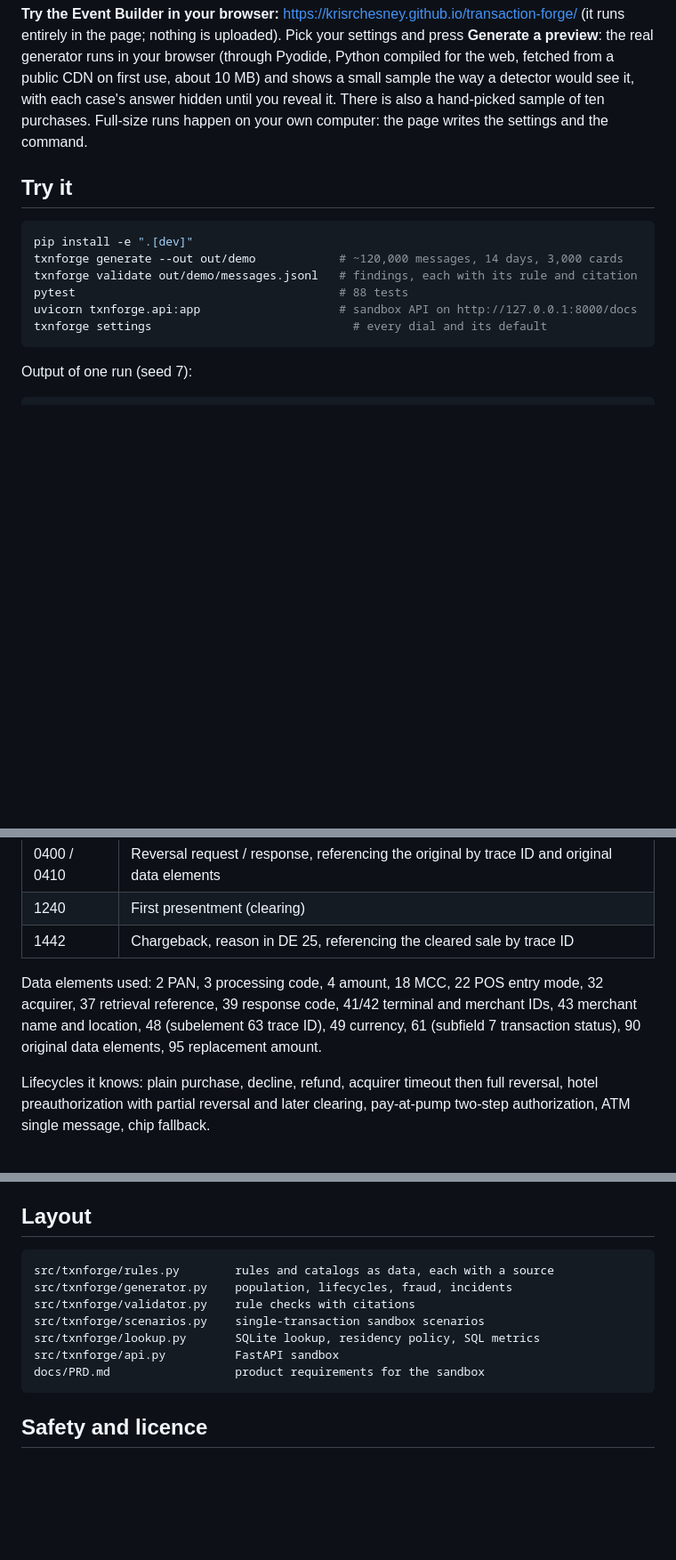
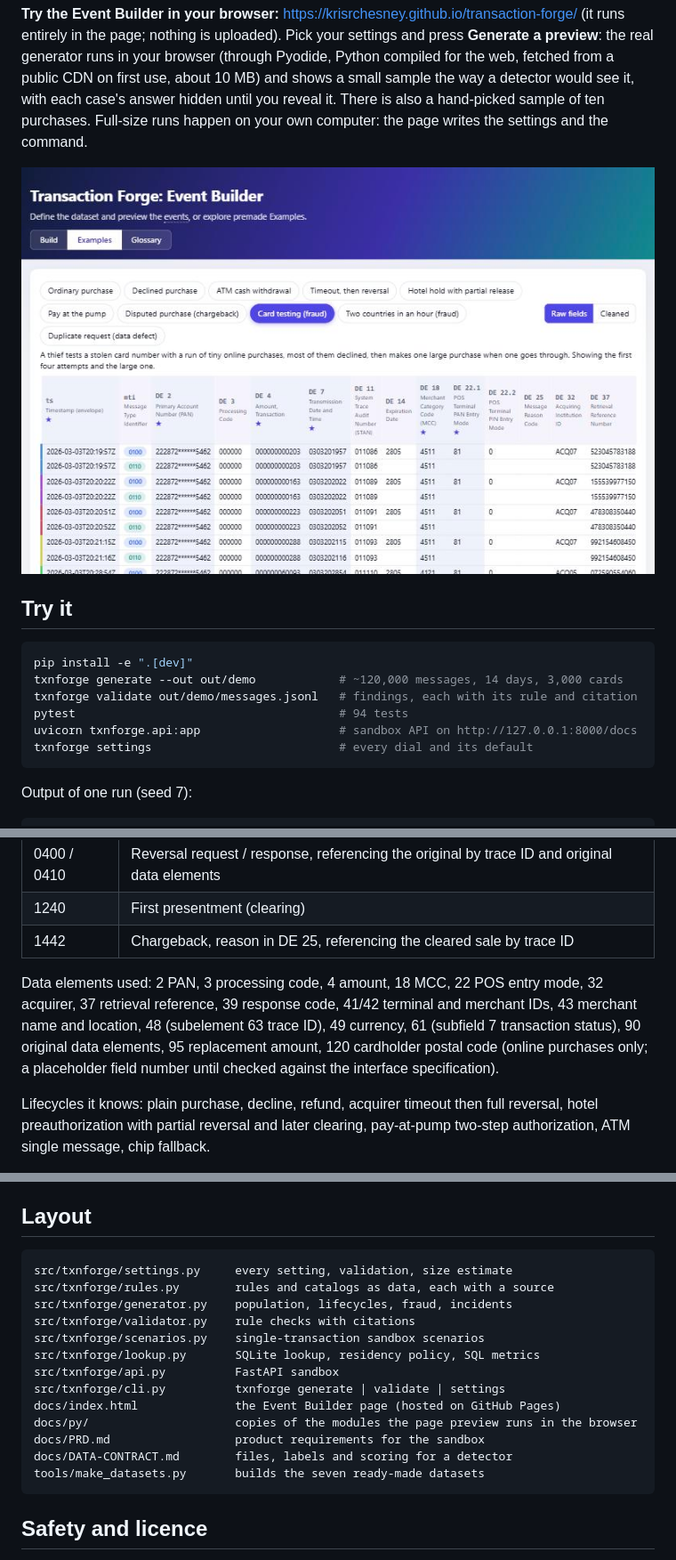
Before and after one commit to krisrchesney/transaction-forge, a Markdown page: README.md, 3 parts joined by grey strips. Shown at 89% size. Drawn GitHub-style; pictures changed too: docs/screenshot.jpg (added); blank space fills up the shorter version.

````diff
--- a/README.md
+++ b/README.md
@@ -8,15 +8,17 @@ It is a learning and design project. It is not affiliated with any card network
 
 **Try the Event Builder in your browser:** https://krisrchesney.github.io/transaction-forge/ (it runs entirely in the page; nothing is uploaded). Pick your settings and press **Generate a preview**: the real generator runs in your browser (through Pyodide, Python compiled for the web, fetched from a public CDN on first use, about 10 MB) and shows a small sample the way a detector would see it, with each case's answer hidden until you reveal it. There is also a hand-picked sample of ten purchases. Full-size runs happen on your own computer: the page writes the settings and the command.
 
+![The Event Builder's Examples tab: raw fields of a card-testing example, key fields starred](docs/screenshot.jpg)
+
 ## Try it
 
 ```bash
 pip install -e ".[dev]"
 txnforge generate --out out/demo            # ~120,000 messages, 14 days, 3,000 cards
 txnforge validate out/demo/messages.jsonl   # findings, each with its rule and citation
-pytest                                      # 88 tests
+pytest                                      # 94 tests
 uvicorn txnforge.api:app                    # sandbox API on http://127.0.0.1:8000/docs
-txnforge settings                             # every dial and its default
+txnforge settings                           # every dial and its default
 ```
 
 Output of one run (seed 7):
@@ -102,7 +104,7 @@ GET /quality                                                # SQL metrics by reg
 | 1240 | First presentment (clearing) |
 | 1442 | Chargeback, reason in DE 25, referencing the cleared sale by trace ID |
 
-Data elements used: 2 PAN, 3 processing code, 4 amount, 18 MCC, 22 POS entry mode, 32 acquirer, 37 retrieval reference, 39 response code, 41/42 terminal and merchant IDs, 43 merchant name and location, 48 (subelement 63 trace ID), 49 currency, 61 (subfield 7 transaction status), 90 original data elements, 95 replacement amount.
+Data elements used: 2 PAN, 3 processing code, 4 amount, 18 MCC, 22 POS entry mode, 32 acquirer, 37 retrieval reference, 39 response code, 41/42 terminal and merchant IDs, 43 merchant name and location, 48 (subelement 63 trace ID), 49 currency, 61 (subfield 7 transaction status), 90 original data elements, 95 replacement amount, 120 cardholder postal code (online purchases only; a placeholder field number until checked against the interface specification).
 
 Lifecycles it knows: plain purchase, decline, refund, acquirer timeout then full reversal, hotel preauthorization with partial reversal and later clearing, pay-at-pump two-step authorization, ATM single message, chip fallback.
 
@@ -179,13 +182,19 @@ curl -X POST "http://127.0.0.1:8000/scenarios/fuel_two_step?seed=3"
 ## Layout
 
 ```
+src/txnforge/settings.py     every setting, validation, size estimate
 src/txnforge/rules.py        rules and catalogs as data, each with a source
 src/txnforge/generator.py    population, lifecycles, fraud, incidents
 src/txnforge/validator.py    rule checks with citations
 src/txnforge/scenarios.py    single-transaction sandbox scenarios
 src/txnforge/lookup.py       SQLite lookup, residency policy, SQL metrics
 src/txnforge/api.py          FastAPI sandbox
+src/txnforge/cli.py          txnforge generate | validate | settings
+docs/index.html              the Event Builder page (hosted on GitHub Pages)
+docs/py/                     copies of the modules the page preview runs in the browser
 docs/PRD.md                  product requirements for the sandbox
+docs/DATA-CONTRACT.md        files, labels and scoring for a detector
+tools/make_datasets.py       builds the seven ready-made datasets
 ```
 
 ## Safety and licence
````
Also changed, not shown: other parts of README.md (+2 -1 lines), docs/DATA-CONTRACT.md (+1 -1 lines), 5 other files.
